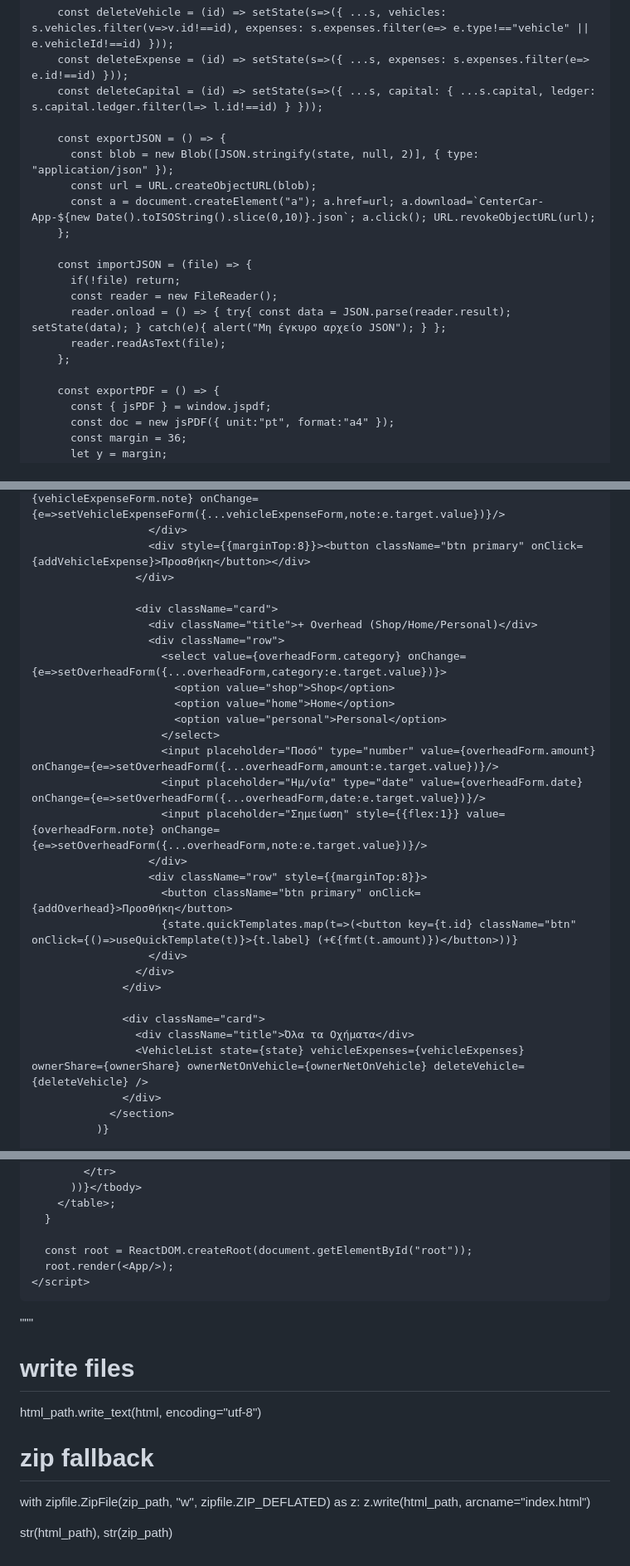
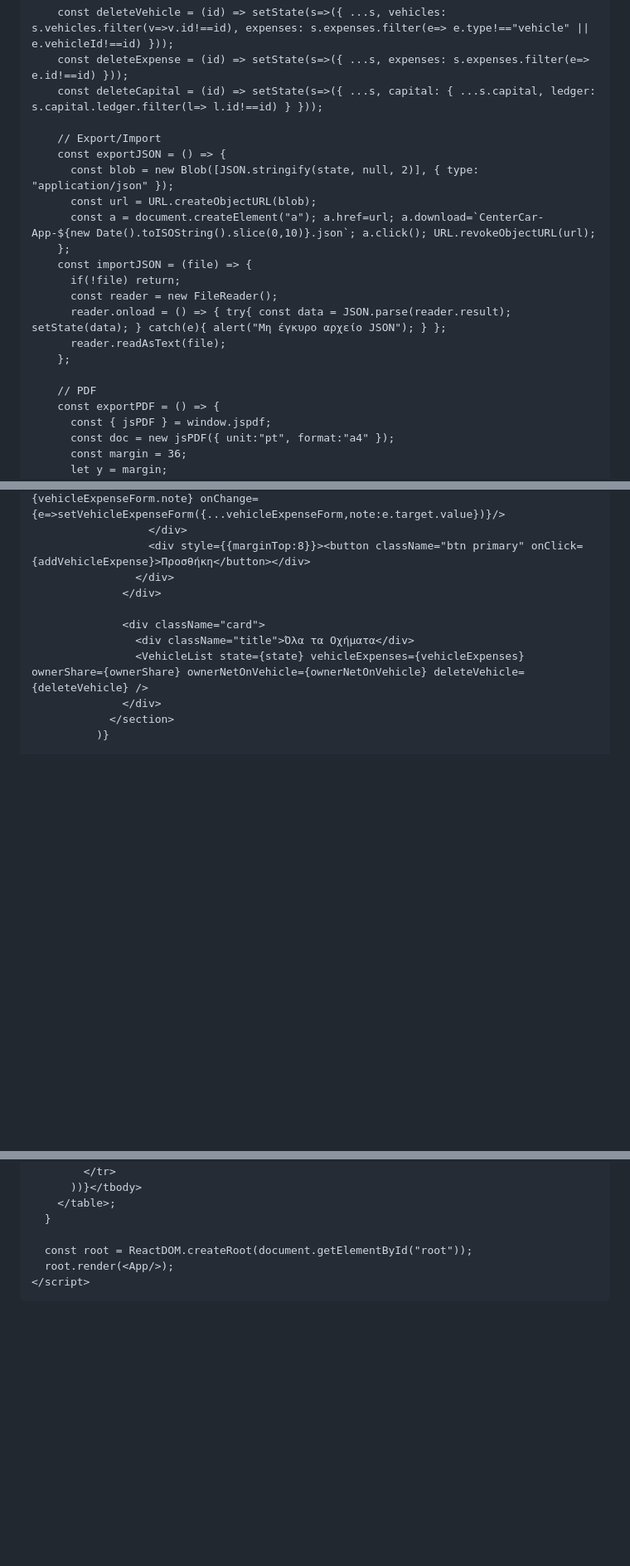
Before and after one commit to aggelosfotiadis1-blip/expences-aggelos-fotiadis, a Markdown page: README.md, 3 parts joined by grey strips. Shown at 83% size. Drawn GitHub-style; blank space fills up the shorter version.

```diff
--- a/README.md
+++ b/README.md
@@ -171,12 +167,12 @@ html = """<!DOCTYPE html>
         const deleteExpense = (id) => setState(s=>({ ...s, expenses: s.expenses.filter(e=> e.id!==id) }));
         const deleteCapital = (id) => setState(s=>({ ...s, capital: { ...s.capital, ledger: s.capital.ledger.filter(l=> l.id!==id) } }));
 
+        // Export/Import
         const exportJSON = () => {
           const blob = new Blob([JSON.stringify(state, null, 2)], { type: "application/json" });
           const url = URL.createObjectURL(blob);
           const a = document.createElement("a"); a.href=url; a.download=`CenterCar-App-${new Date().toISOString().slice(0,10)}.json`; a.click(); URL.revokeObjectURL(url);
         };
-
         const importJSON = (file) => {
           if(!file) return;
           const reader = new FileReader();
@@ -184,6 +180,7 @@ html = """<!DOCTYPE html>
           reader.readAsText(file);
         };
 
+        // PDF
         const exportPDF = () => {
           const { jsPDF } = window.jspdf;
           const doc = new jsPDF({ unit:"pt", format:"a4" });
@@ -340,24 +337,6 @@ html = """<!DOCTYPE html>
                         <input placeholder="Σημείωση" style={{flex:1}} value={vehicleExpenseForm.note} onChange={e=>setVehicleExpenseForm({...vehicleExpenseForm,note:e.target.value})}/>
                       </div>
                       <div style={{marginTop:8}}><button className="btn primary" onClick={addVehicleExpense}>Προσθήκη</button></div>
-                    </div>
-
-                    <div className="card">
-                      <div className="title">+ Overhead (Shop/Home/Personal)</div>
-                      <div className="row">
-                        <select value={overheadForm.category} onChange={e=>setOverheadForm({...overheadForm,category:e.target.value})}>
-                          <option value="shop">Shop</option>
-                          <option value="home">Home</option>
-                          <option value="personal">Personal</option>
-                        </select>
-                        <input placeholder="Ποσό" type="number" value={overheadForm.amount} onChange={e=>setOverheadForm({...overheadForm,amount:e.target.value})}/>
-                        <input placeholder="Ημ/νία" type="date" value={overheadForm.date} onChange={e=>setOverheadForm({...overheadForm,date:e.target.value})}/>
-                        <input placeholder="Σημείωση" style={{flex:1}} value={overheadForm.note} onChange={e=>setOverheadForm({...overheadForm,note:e.target.value})}/>
-                      </div>
-                      <div className="row" style={{marginTop:8}}>
-                        <button className="btn primary" onClick={addOverhead}>Προσθήκη</button>
-                        {state.quickTemplates.map(t=>(<button key={t.id} className="btn" onClick={()=>useQuickTemplate(t)}>{t.label} (+€{fmt(t.amount)})</button>))}
-                      </div>
                     </div>
                   </div>
 
@@ -597,13 +571,3 @@ html = """<!DOCTYPE html>
     </script>
   </body>
 </html>
-"""
-
-# write files
-html_path.write_text(html, encoding="utf-8")
-
-# zip fallback
-with zipfile.ZipFile(zip_path, "w", zipfile.ZIP_DEFLATED) as z:
-    z.write(html_path, arcname="index.html")
-
-str(html_path), str(zip_path)
```
Also changed, not shown: other parts of README.md (+13 -22 lines).
